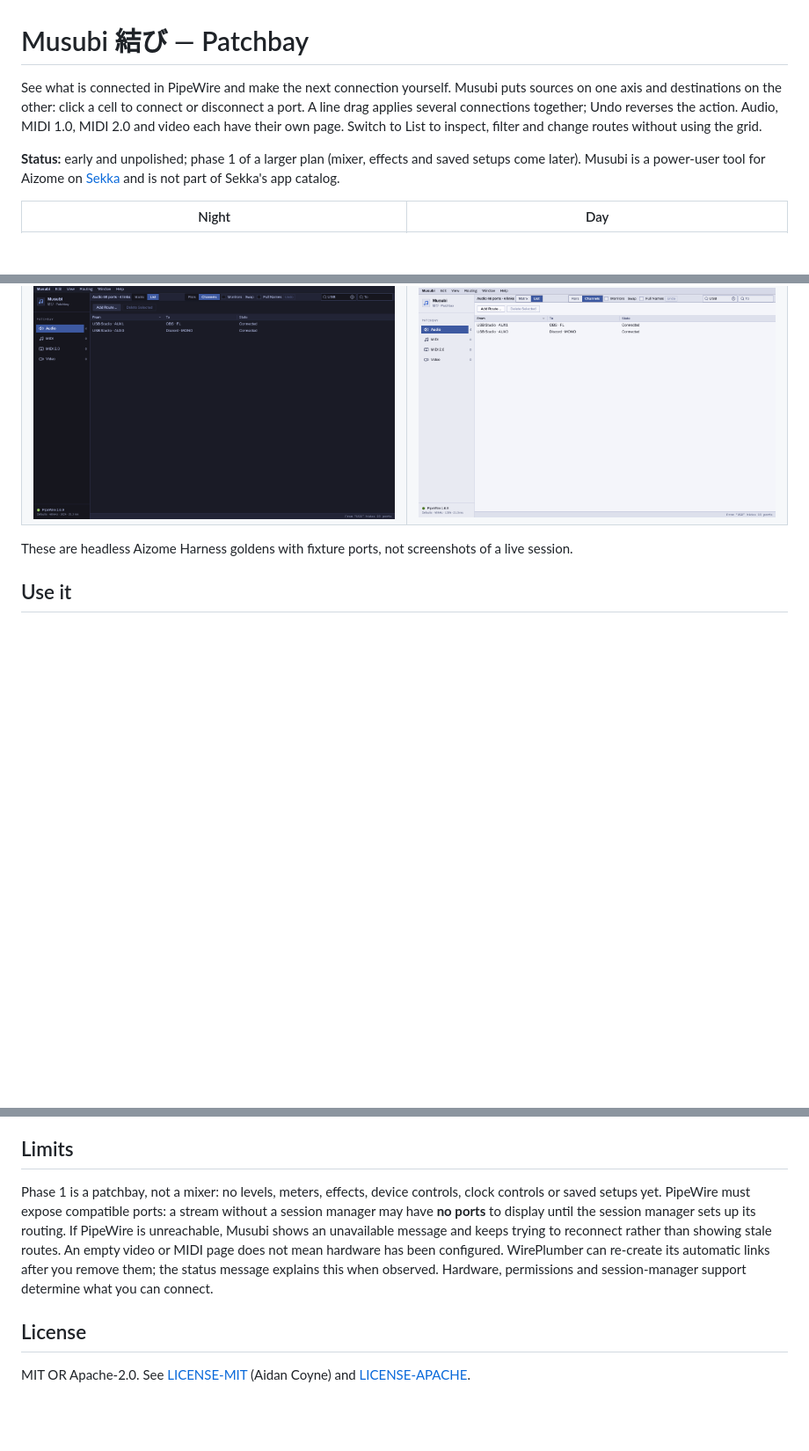
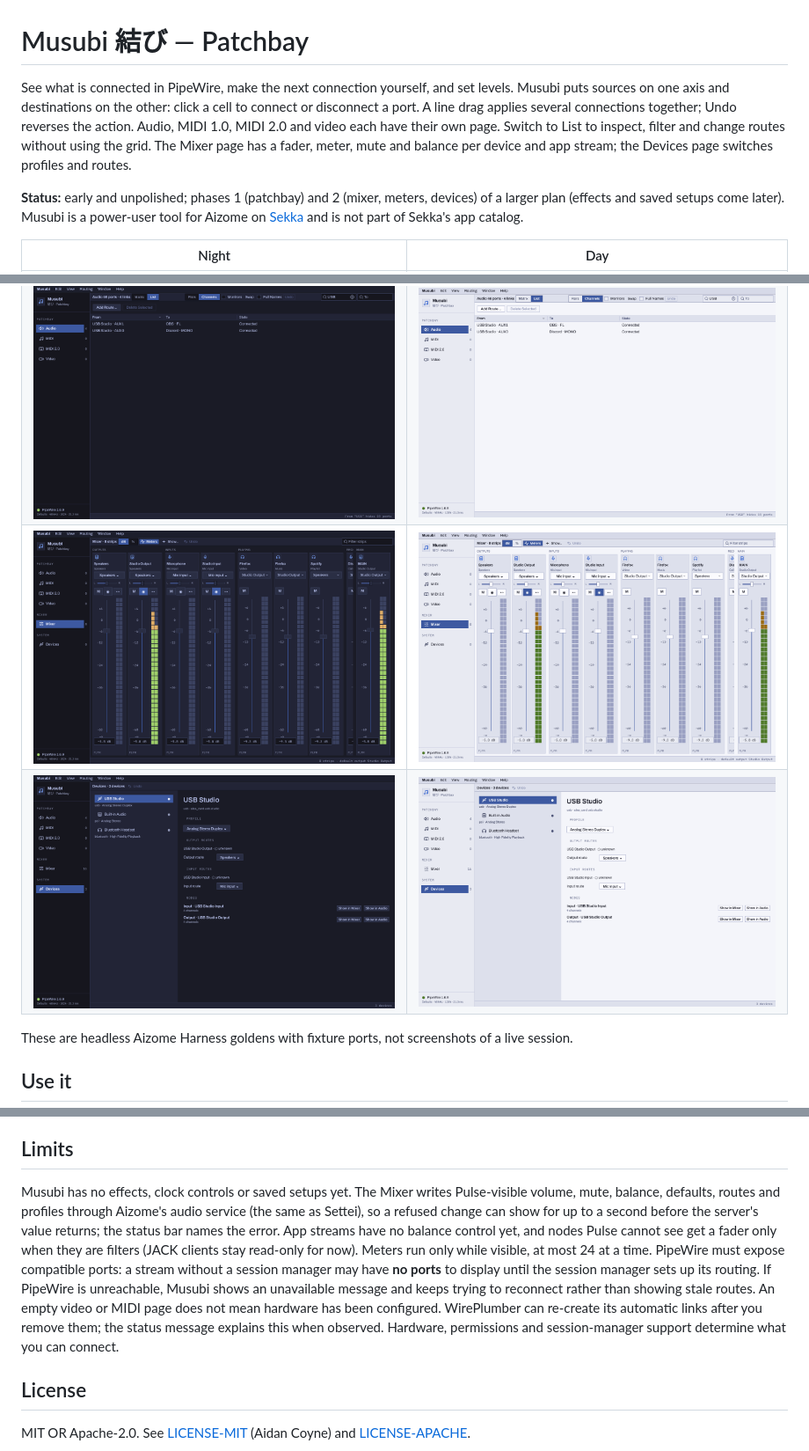
Before and after one commit to raptros/aizome-musubi, a Markdown page: README.md, 3 parts joined by grey strips. Shown at 88% size. GitHub-like rendering; pictures changed too: docs/screenshots/devices-page-day.png (added), docs/screenshots/devices-page-night.png (added), docs/screenshots/mixer-page-day.png (added); blank space fills up the shorter version.

Commit message:
Phase 2 log, README for the mixer and devices, visual confirmation
Agent: OMP (anthropic/claude-opus-5-5) on behalf of Aidan Coyne (@raptros)

```diff
--- a/README.md
+++ b/README.md
@@ -1,13 +1,15 @@
 # Musubi 結び — Patchbay
 
-See what is connected in PipeWire and make the next connection yourself. Musubi puts sources on one axis and destinations on the other: click a cell to connect or disconnect a port. A line drag applies several connections together; Undo reverses the action. Audio, MIDI 1.0, MIDI 2.0 and video each have their own page. Switch to List to inspect, filter and change routes without using the grid.
+See what is connected in PipeWire, make the next connection yourself, and set levels. Musubi puts sources on one axis and destinations on the other: click a cell to connect or disconnect a port. A line drag applies several connections together; Undo reverses the action. Audio, MIDI 1.0, MIDI 2.0 and video each have their own page. Switch to List to inspect, filter and change routes without using the grid. The Mixer page has a fader, meter, mute and balance per device and app stream; the Devices page switches profiles and routes.
 
-**Status:** early and unpolished; phase 1 of a larger plan (mixer, effects and saved setups come later). Musubi is a power-user tool for Aizome on [Sekka](https://github.com/bitemyapp/sekka) and is not part of Sekka's app catalog.
+**Status:** early and unpolished; phases 1 (patchbay) and 2 (mixer, meters, devices) of a larger plan (effects and saved setups come later). Musubi is a power-user tool for Aizome on [Sekka](https://github.com/bitemyapp/sekka) and is not part of Sekka's app catalog.
 
 | Night | Day |
 | --- | --- |
 | ![Audio patch matrix in Night theme](docs/screenshots/audio-studio-night.png) | ![Audio patch matrix in Day theme](docs/screenshots/audio-studio-day.png) |
 | ![Filtered route list in Night theme](docs/screenshots/list-filtered-night.png) | ![Filtered route list in Day theme](docs/screenshots/list-filtered-day.png) |
+| ![Mixer in Night theme](docs/screenshots/mixer-page-night.png) | ![Mixer in Day theme](docs/screenshots/mixer-page-day.png) |
+| ![Devices in Night theme](docs/screenshots/devices-page-night.png) | ![Devices in Day theme](docs/screenshots/devices-page-day.png) |
 
 These are headless Aizome Harness goldens with fixture ports, not screenshots of a live session.
 
@@ -55,7 +57,7 @@ The View, Edit and Routing menus expose commands without needing the grid. In Li
 
 ## Limits
 
-Phase 1 is a patchbay, not a mixer: no levels, meters, effects, device controls, clock controls or saved setups yet. PipeWire must expose compatible ports: a stream without a session manager may have **no ports** to display until the session manager sets up its routing. If PipeWire is unreachable, Musubi shows an unavailable message and keeps trying to reconnect rather than showing stale routes. An empty video or MIDI page does not mean hardware has been configured. WirePlumber can re-create its automatic links after you remove them; the status message explains this when observed. Hardware, permissions and session-manager support determine what you can connect.
+Musubi has no effects, clock controls or saved setups yet. The Mixer writes Pulse-visible volume, mute, balance, defaults, routes and profiles through Aizome's audio service (the same as Settei), so a refused change can show for up to a second before the server's value returns; the status bar names the error. App streams have no balance control yet, and nodes Pulse cannot see get a fader only when they are filters (JACK clients stay read-only for now). Meters run only while visible, at most 24 at a time. PipeWire must expose compatible ports: a stream without a session manager may have **no ports** to display until the session manager sets up its routing. If PipeWire is unreachable, Musubi shows an unavailable message and keeps trying to reconnect rather than showing stale routes. An empty video or MIDI page does not mean hardware has been configured. WirePlumber can re-create its automatic links after you remove them; the status message explains this when observed. Hardware, permissions and session-manager support determine what you can connect.
 
 ## License
 
```
Also changed, not shown: docs/design/visual-review-phase2b.md (added, +159 -0 lines), docs/phases/phase-2-log.md (added, +19 -0 lines).
